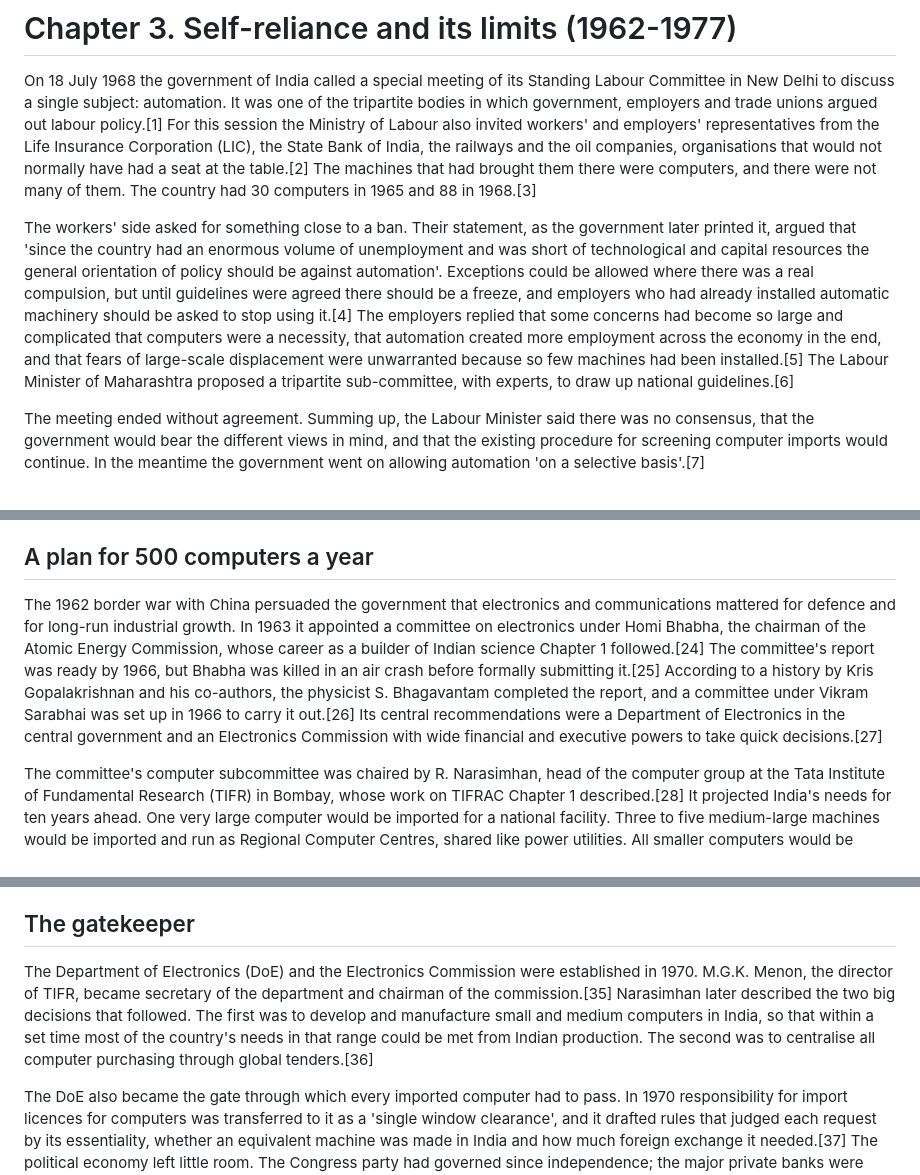
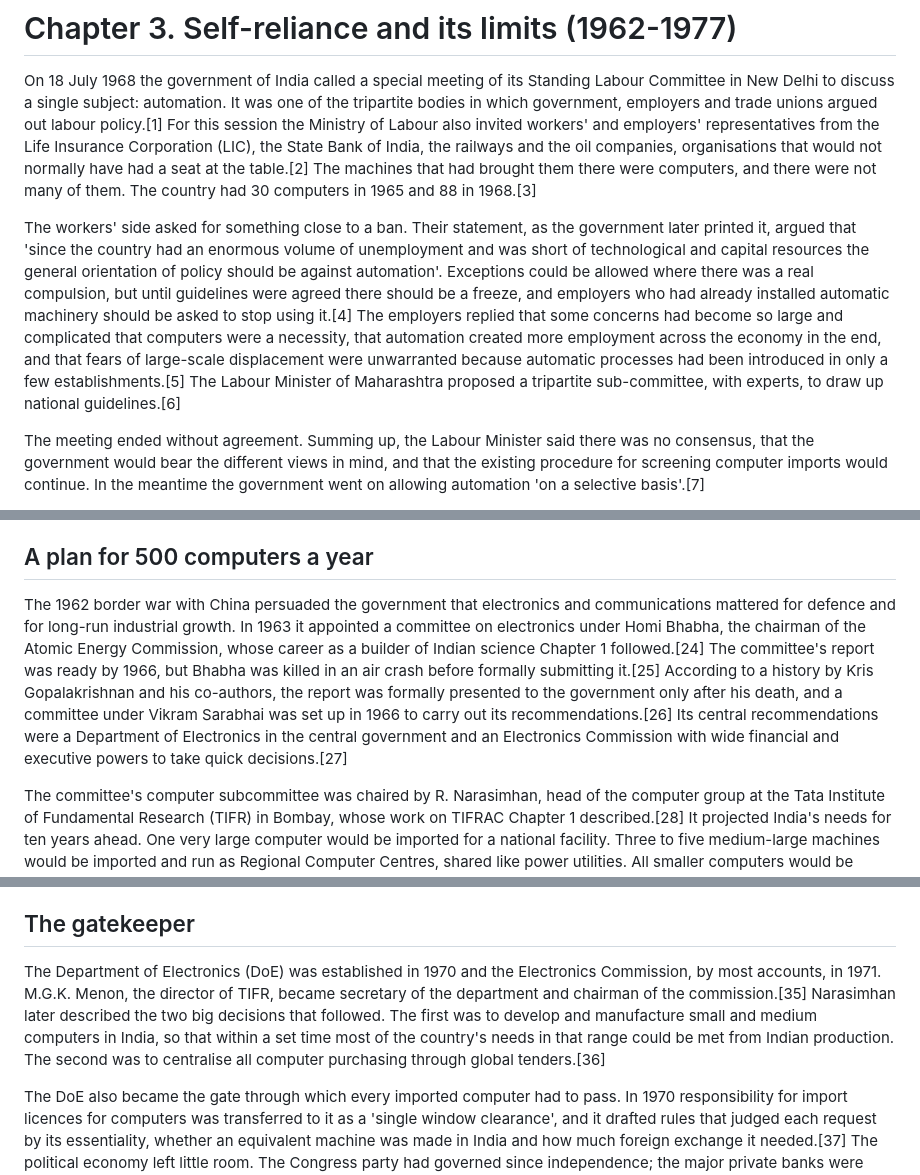
Before and after one commit to igniting/the-engineer-factory, a Markdown page: book/drafts/ch03.md, 3 parts joined by grey strips. GitHub-like rendering.

```diff
--- a/book/drafts/ch03.md
+++ b/book/drafts/ch03.md
@@ -2,7 +2,7 @@
 
 On 18 July 1968 the government of India called a special meeting of its Standing Labour Committee in New Delhi to discuss a single subject: automation. It was one of the tripartite bodies in which government, employers and trade unions argued out labour policy.[1] For this session the Ministry of Labour also invited workers' and employers' representatives from the Life Insurance Corporation (LIC), the State Bank of India, the railways and the oil companies, organisations that would not normally have had a seat at the table.[2] The machines that had brought them there were computers, and there were not many of them. The country had 30 computers in 1965 and 88 in 1968.[3]
 
-The workers' side asked for something close to a ban. Their statement, as the government later printed it, argued that 'since the country had an enormous volume of unemployment and was short of technological and capital resources the general orientation of policy should be against automation'. Exceptions could be allowed where there was a real compulsion, but until guidelines were agreed there should be a freeze, and employers who had already installed automatic machinery should be asked to stop using it.[4] The employers replied that some concerns had become so large and complicated that computers were a necessity, that automation created more employment across the economy in the end, and that fears of large-scale displacement were unwarranted because so few machines had been installed.[5] The Labour Minister of Maharashtra proposed a tripartite sub-committee, with experts, to draw up national guidelines.[6]
+The workers' side asked for something close to a ban. Their statement, as the government later printed it, argued that 'since the country had an enormous volume of unemployment and was short of technological and capital resources the general orientation of policy should be against automation'. Exceptions could be allowed where there was a real compulsion, but until guidelines were agreed there should be a freeze, and employers who had already installed automatic machinery should be asked to stop using it.[4] The employers replied that some concerns had become so large and complicated that computers were a necessity, that automation created more employment across the economy in the end, and that fears of large-scale displacement were unwarranted because automatic processes had been introduced in only a few establishments.[5] The Labour Minister of Maharashtra proposed a tripartite sub-committee, with experts, to draw up national guidelines.[6]
 
 The meeting ended without agreement. Summing up, the Labour Minister said there was no consensus, that the government would bear the different views in mind, and that the existing procedure for screening computer imports would continue. In the meantime the government went on allowing automation 'on a selective basis'.[7]
 
@@ -24,7 +24,7 @@ The state was already moving against the trade in repainted machines. By the ear
 
 ## A plan for 500 computers a year
 
-The 1962 border war with China persuaded the government that electronics and communications mattered for defence and for long-run industrial growth. In 1963 it appointed a committee on electronics under Homi Bhabha, the chairman of the Atomic Energy Commission, whose career as a builder of Indian science Chapter 1 followed.[24] The committee's report was ready by 1966, but Bhabha was killed in an air crash before formally submitting it.[25] According to a history by Kris Gopalakrishnan and his co-authors, the physicist S. Bhagavantam completed the report, and a committee under Vikram Sarabhai was set up in 1966 to carry it out.[26] Its central recommendations were a Department of Electronics in the central government and an Electronics Commission with wide financial and executive powers to take quick decisions.[27]
+The 1962 border war with China persuaded the government that electronics and communications mattered for defence and for long-run industrial growth. In 1963 it appointed a committee on electronics under Homi Bhabha, the chairman of the Atomic Energy Commission, whose career as a builder of Indian science Chapter 1 followed.[24] The committee's report was ready by 1966, but Bhabha was killed in an air crash before formally submitting it.[25] According to a history by Kris Gopalakrishnan and his co-authors, the report was formally presented to the government only after his death, and a committee under Vikram Sarabhai was set up in 1966 to carry out its recommendations.[26] Its central recommendations were a Department of Electronics in the central government and an Electronics Commission with wide financial and executive powers to take quick decisions.[27]
 
 The committee's computer subcommittee was chaired by R. Narasimhan, head of the computer group at the Tata Institute of Fundamental Research (TIFR) in Bombay, whose work on TIFRAC Chapter 1 described.[28] It projected India's needs for ten years ahead. One very large computer would be imported for a national facility. Three to five medium-large machines would be imported and run as Regional Computer Centres, shared like power utilities. All smaller computers would be made in India from Indian components, about 500 a year for ten years.[29] Its report argued that 'attaining self-sufficiency in systems engineering and fabrication is of fundamental importance from the point of view of the defence and security of our country'.[30]
 
@@ -34,7 +34,7 @@ The chairman of the conference, Sarabhai, who had succeeded Bhabha, took a large
 
 ## The gatekeeper
 
-The Department of Electronics (DoE) and the Electronics Commission were established in 1970. M.G.K. Menon, the director of TIFR, became secretary of the department and chairman of the commission.[35] Narasimhan later described the two big decisions that followed. The first was to develop and manufacture small and medium computers in India, so that within a set time most of the country's needs in that range could be met from Indian production. The second was to centralise all computer purchasing through global tenders.[36]
+The Department of Electronics (DoE) was established in 1970 and the Electronics Commission, by most accounts, in 1971. M.G.K. Menon, the director of TIFR, became secretary of the department and chairman of the commission.[35] Narasimhan later described the two big decisions that followed. The first was to develop and manufacture small and medium computers in India, so that within a set time most of the country's needs in that range could be met from Indian production. The second was to centralise all computer purchasing through global tenders.[36]
 
 The DoE also became the gate through which every imported computer had to pass. In 1970 responsibility for import licences for computers was transferred to it as a 'single window clearance', and it drafted rules that judged each request by its essentiality, whether an equivalent machine was made in India and how much foreign exchange it needed.[37] The political economy left little room. The Congress party had governed since independence; the major private banks were nationalised in 1969; the rupee was not convertible and the trade balance was permanently in deficit, so that 'obtaining foreign exchange for import of equipment required elaborate justification'.[38] The quadrupling of oil prices in 1973 made foreign exchange scarcer still. Unless the United Nations Development Programme (UNDP) or a foreign government was paying, clearance to import a computer usually took one to three years.[39] Rajaraman notes that the delays hurt universities, laboratories, industry and especially companies that wanted to import computers in order to export software.[40]
 
```
Also changed, not shown: other parts of book/drafts/ch03.md (+22 -21 lines), book/verify/ch03-factcheck.md (added, +147 -0 lines).
